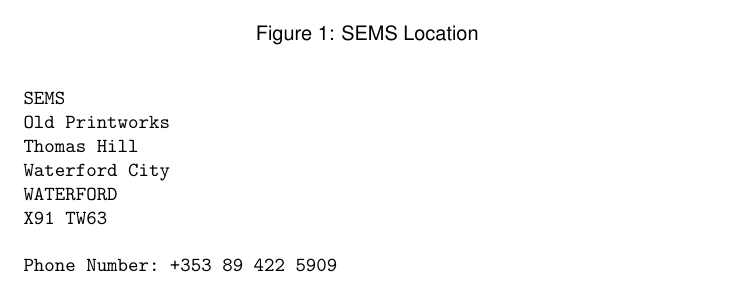
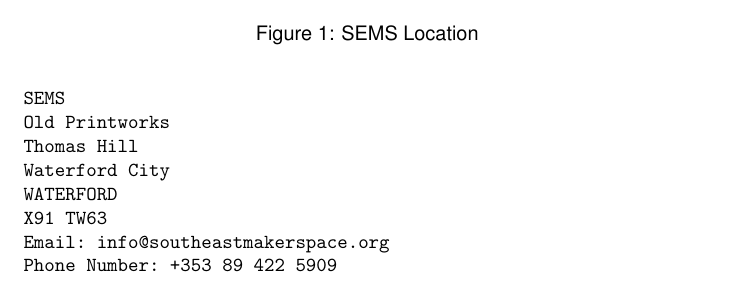
Before and after one commit to semkr/documentation_templates, a LaTeX document (information_sheet/information_sheet.tex): part of page 2 of 2, cut so that both start at the same text. Compiled offline with pdfLaTeX.

Commit message:
- Added email contact

```diff
--- a/information_sheet/information_sheet.tex
+++ b/information_sheet/information_sheet.tex
@@ -66,7 +66,7 @@
 Waterford City
 WATERFORD
 X91 TW63
-
+Email: info@southeastmakerspace.org
 Phone Number: +353 89 422 5909
 \end{verbatim} \par
 
```
Also changed, not shown: information_sheet/information_sheet.pdf.
